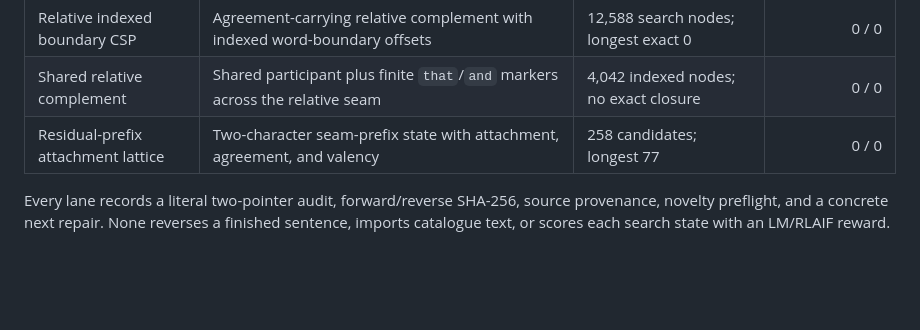
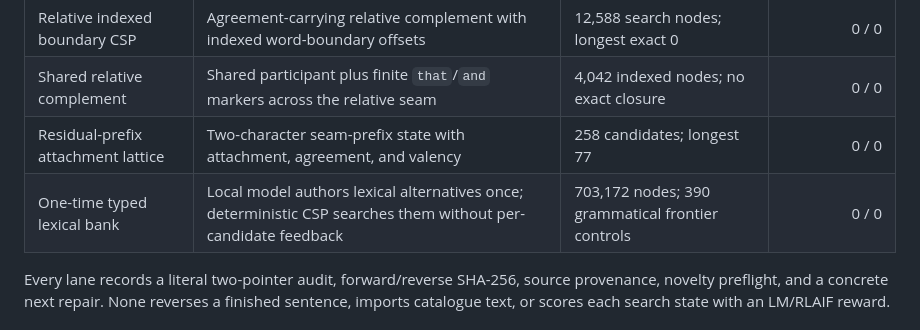
Before and after one commit to EricSpencer00/palindrome-sentence-generator, a Markdown page: paper/V4-METHODS-RESULTS-20260919.md, the part around the change. GitHub-like rendering; blank space fills up the shorter version.

Commit message:
Record typed bank search in paper ledger

```diff
--- a/paper/V4-METHODS-RESULTS-20260919.md
+++ b/paper/V4-METHODS-RESULTS-20260919.md
@@ -46,6 +46,7 @@ multiword palindrome span:
 | Relative indexed boundary CSP | Agreement-carrying relative complement with indexed word-boundary offsets | 12,588 search nodes; longest exact 0 | 0 / 0 |
 | Shared relative complement | Shared participant plus finite `that`/`and` markers across the relative seam | 4,042 indexed nodes; no exact closure | 0 / 0 |
 | Residual-prefix attachment lattice | Two-character seam-prefix state with attachment, agreement, and valency | 258 candidates; longest 77 | 0 / 0 |
+| One-time typed lexical bank | Local model authors lexical alternatives once; deterministic CSP searches them without per-candidate feedback | 703,172 nodes; 390 grammatical frontier controls | 0 / 0 |
 
 Every lane records a literal two-pointer audit, forward/reverse SHA-256, source
 provenance, novelty preflight, and a concrete next repair. None reverses a
```
